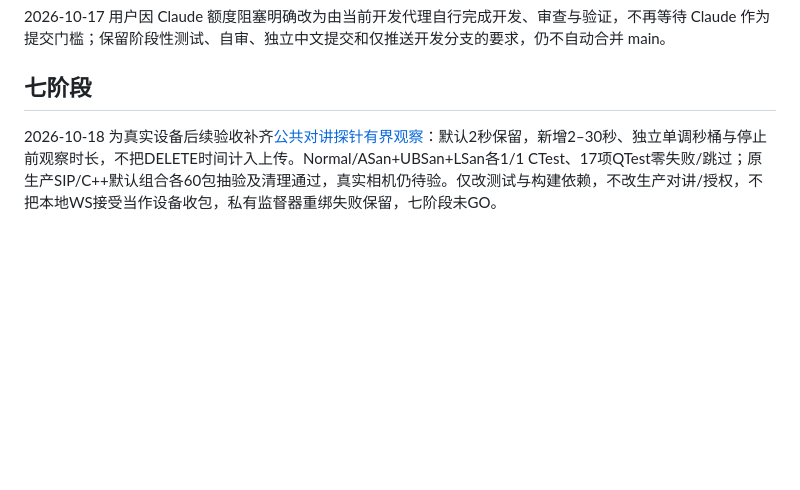
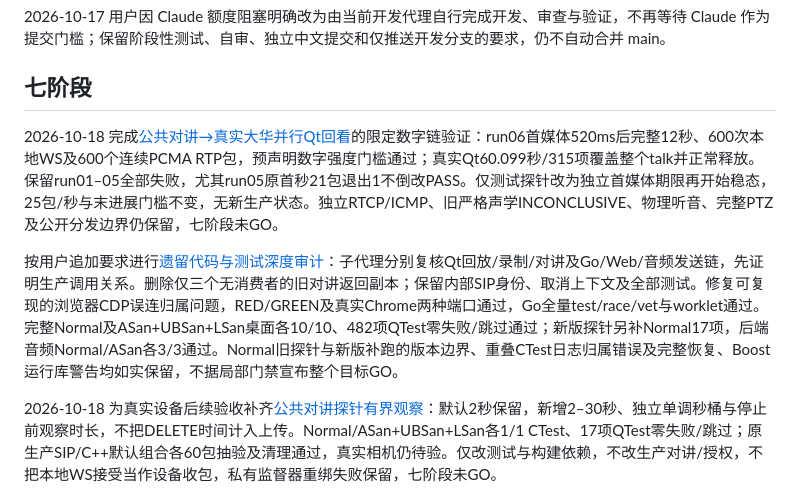
Before and after one commit to gyl30/media_server, a Markdown page: docs/qt_monitor_client_plan.md, the part around the change. Rendered like a GitHub page; blank space fills up the shorter version.

```diff
--- a/docs/qt_monitor_client_plan.md
+++ b/docs/qt_monitor_client_plan.md
@@ -13,6 +13,10 @@
 2026-10-17 用户因 Claude 额度阻塞明确改为由当前开发代理自行完成开发、审查与验证，不再等待 Claude 作为提交门槛；保留阶段性测试、自审、独立中文提交和仅推送开发分支的要求，仍不自动合并 main。
 
 ## 七阶段
+
+2026-10-18 完成[公共对讲→真实大华并行Qt回看](qt_monitor_client_dahua_public_talk.md)的限定数字链验证：run06首媒体520ms后完整12秒、600次本地WS及600个连续PCMA RTP包，预声明数字强度门槛通过；真实Qt60.099秒/315项覆盖整个talk并正常释放。保留run01–05全部失败，尤其run05原首秒21包退出1不倒改PASS。仅测试探针改为独立首媒体期限再开始稳态，25包/秒与末进展门槛不变，无新生产状态。独立RTCP/ICMP、旧严格声学INCONCLUSIVE、物理听音、完整PTZ及公开分发边界仍保留，七阶段未GO。
+
+按用户追加要求进行[遗留代码与测试深度审计](qt_monitor_client_legacy_test_audit.md)：子代理分别复核Qt回放/录制/对讲及Go/Web/音频发送链，先证明生产调用关系。删除仅三个无消费者的旧对讲返回副本；保留内部SIP身份、取消上下文及全部测试。修复可复现的浏览器CDP误连归属问题，RED/GREEN及真实Chrome两种端口通过，Go全量test/race/vet与worklet通过。完整Normal及ASan+UBSan+LSan桌面各10/10、482项QTest零失败/跳过通过；新版探针另补Normal17项，后端音频Normal/ASan各3/3通过。Normal旧探针与新版补跑的版本边界、重叠CTest日志归属错误及完整恢复、Boost运行库警告均如实保留，不据局部门禁宣布整个目标GO。
 
 2026-10-18 为真实设备后续验收补齐[公共对讲探针有界观察](qt_monitor_client_stage6_talk_probe.md)：默认2秒保留，新增2–30秒、独立单调秒桶与停止前观察时长，不把DELETE时间计入上传。Normal/ASan+UBSan+LSan各1/1 CTest、17项QTest零失败/跳过；原生产SIP/C++默认组合各60包抽验及清理通过，真实相机仍待验。仅改测试与构建依赖，不改生产对讲/授权，不把本地WS接受当作设备收包，私有监督器重绑失败保留，七阶段未GO。
 
```
Also changed, not shown: docs/qt_monitor_client_legacy_test_audit.md (added, +161 -0 lines).
